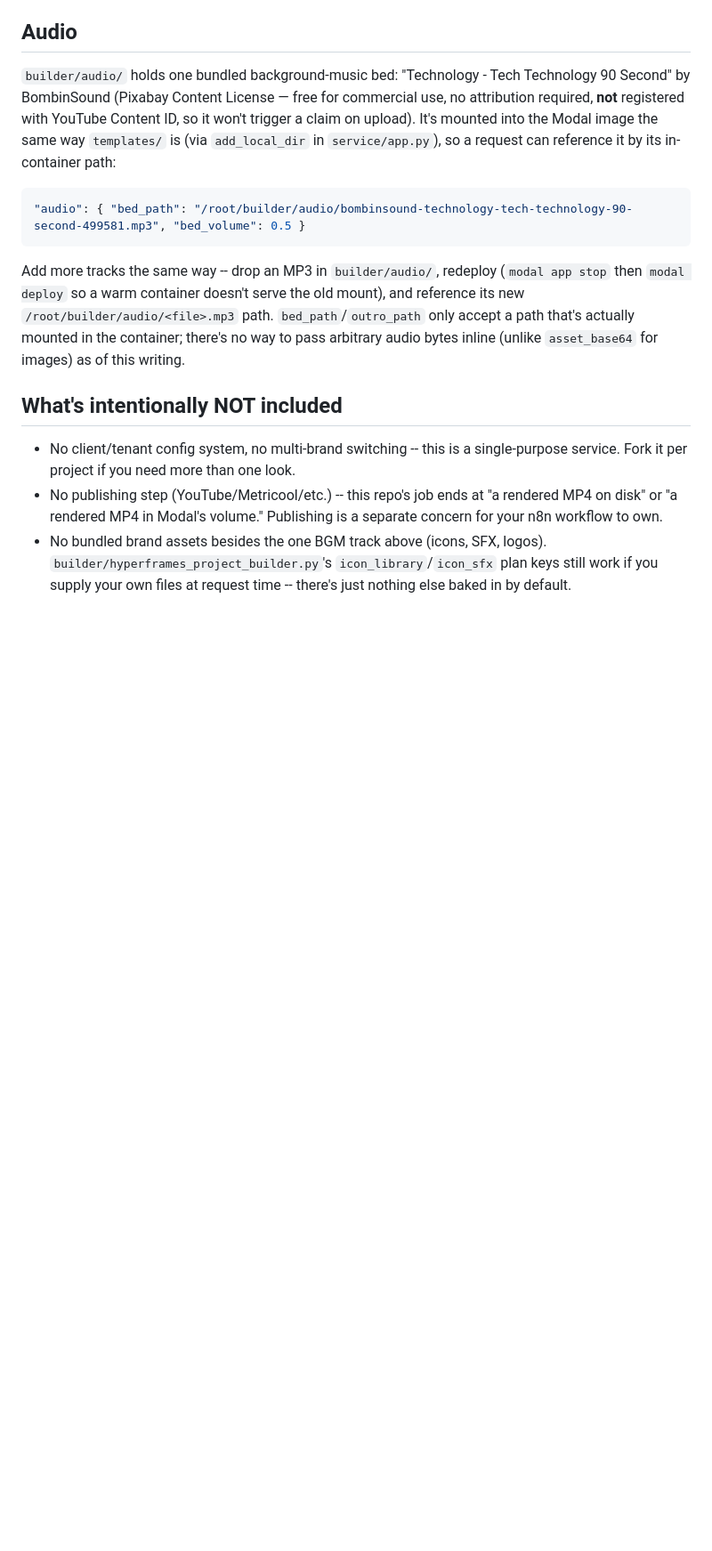
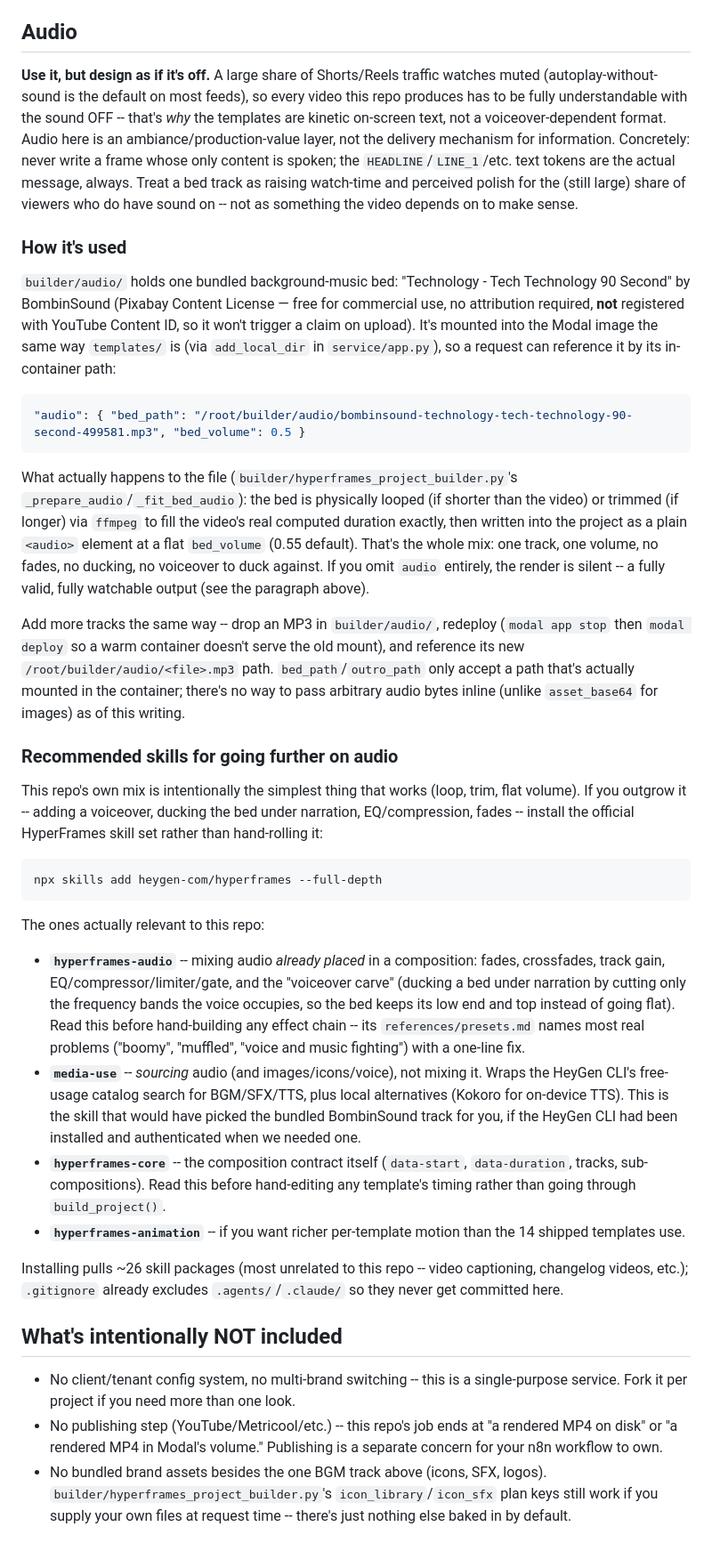
Before and after one commit to mssporto/hyperframes-video-service, a Markdown page: README.md, the part around the change. Shown at 89% size. Drawn GitHub-style; blank space fills up the shorter version.

Commit message:
Expand README: how audio works, why design for muted playback, recommended skills

````diff
--- a/README.md
+++ b/README.md
@@ -129,6 +129,19 @@ point a modified `hyperframes_project_builder.TEMPLATES_DIR` at it.
 
 ## Audio
 
+**Use it, but design as if it's off.** A large share of Shorts/Reels traffic
+watches muted (autoplay-without-sound is the default on most feeds), so
+every video this repo produces has to be fully understandable with the
+sound OFF -- that's *why* the templates are kinetic on-screen text, not a
+voiceover-dependent format. Audio here is an ambiance/production-value
+layer, not the delivery mechanism for information. Concretely: never write
+a frame whose only content is spoken; the `HEADLINE`/`LINE_1`/etc. text
+tokens are the actual message, always. Treat a bed track as raising
+watch-time and perceived polish for the (still large) share of viewers who
+do have sound on -- not as something the video depends on to make sense.
+
+### How it's used
+
 `builder/audio/` holds one bundled background-music bed: "Technology - Tech
 Technology 90 Second" by BombinSound (Pixabay Content License — free for
 commercial use, no attribution required, **not** registered with YouTube
@@ -140,12 +153,56 @@ Modal image the same way `templates/` is (via `add_local_dir` in
 "audio": { "bed_path": "/root/builder/audio/bombinsound-technology-tech-technology-90-second-499581.mp3", "bed_volume": 0.5 }
 ```
 
+What actually happens to the file (`builder/hyperframes_project_builder.py`'s
+`_prepare_audio`/`_fit_bed_audio`): the bed is physically looped (if shorter
+than the video) or trimmed (if longer) via `ffmpeg` to fill the video's real
+computed duration exactly, then written into the project as a plain
+`<audio>` element at a flat `bed_volume` (0.55 default). That's the whole
+mix: one track, one volume, no fades, no ducking, no voiceover to duck
+against. If you omit `audio` entirely, the render is silent -- a fully
+valid, fully watchable output (see the paragraph above).
+
 Add more tracks the same way -- drop an MP3 in `builder/audio/`, redeploy
 (`modal app stop` then `modal deploy` so a warm container doesn't serve the
 old mount), and reference its new `/root/builder/audio/<file>.mp3` path.
 `bed_path`/`outro_path` only accept a path that's actually mounted in the
 container; there's no way to pass arbitrary audio bytes inline (unlike
 `asset_base64` for images) as of this writing.
+
+### Recommended skills for going further on audio
+
+This repo's own mix is intentionally the simplest thing that works (loop,
+trim, flat volume). If you outgrow it -- adding a voiceover, ducking the
+bed under narration, EQ/compression, fades -- install the official
+HyperFrames skill set rather than hand-rolling it:
+
+```bash
+npx skills add heygen-com/hyperframes --full-depth
+```
+
+The ones actually relevant to this repo:
+
+- **`hyperframes-audio`** -- mixing audio *already placed* in a composition:
+  fades, crossfades, track gain, EQ/compressor/limiter/gate, and the
+  "voiceover carve" (ducking a bed under narration by cutting only the
+  frequency bands the voice occupies, so the bed keeps its low end and top
+  instead of going flat). Read this before hand-building any effect chain --
+  its `references/presets.md` names most real problems ("boomy", "muffled",
+  "voice and music fighting") with a one-line fix.
+- **`media-use`** -- *sourcing* audio (and images/icons/voice), not mixing
+  it. Wraps the HeyGen CLI's free-usage catalog search for BGM/SFX/TTS, plus
+  local alternatives (Kokoro for on-device TTS). This is the skill that
+  would have picked the bundled BombinSound track for you, if the HeyGen CLI
+  had been installed and authenticated when we needed one.
+- **`hyperframes-core`** -- the composition contract itself (`data-start`,
+  `data-duration`, tracks, sub-compositions). Read this before hand-editing
+  any template's timing rather than going through `build_project()`.
+- **`hyperframes-animation`** -- if you want richer per-template motion than
+  the 14 shipped templates use.
+
+Installing pulls ~26 skill packages (most unrelated to this repo -- video
+captioning, changelog videos, etc.); `.gitignore` already excludes
+`.agents/`/`.claude/` so they never get committed here.
 
 ## What's intentionally NOT included
 
````
